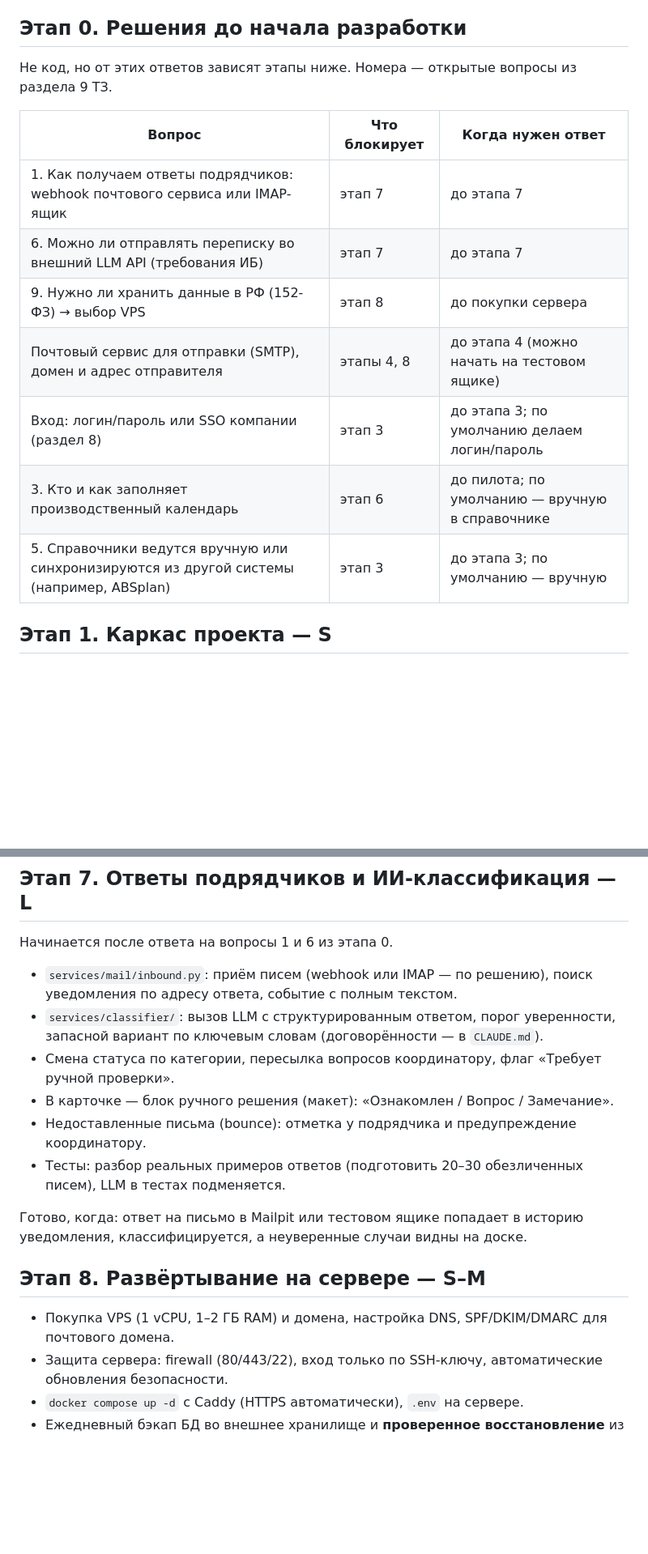
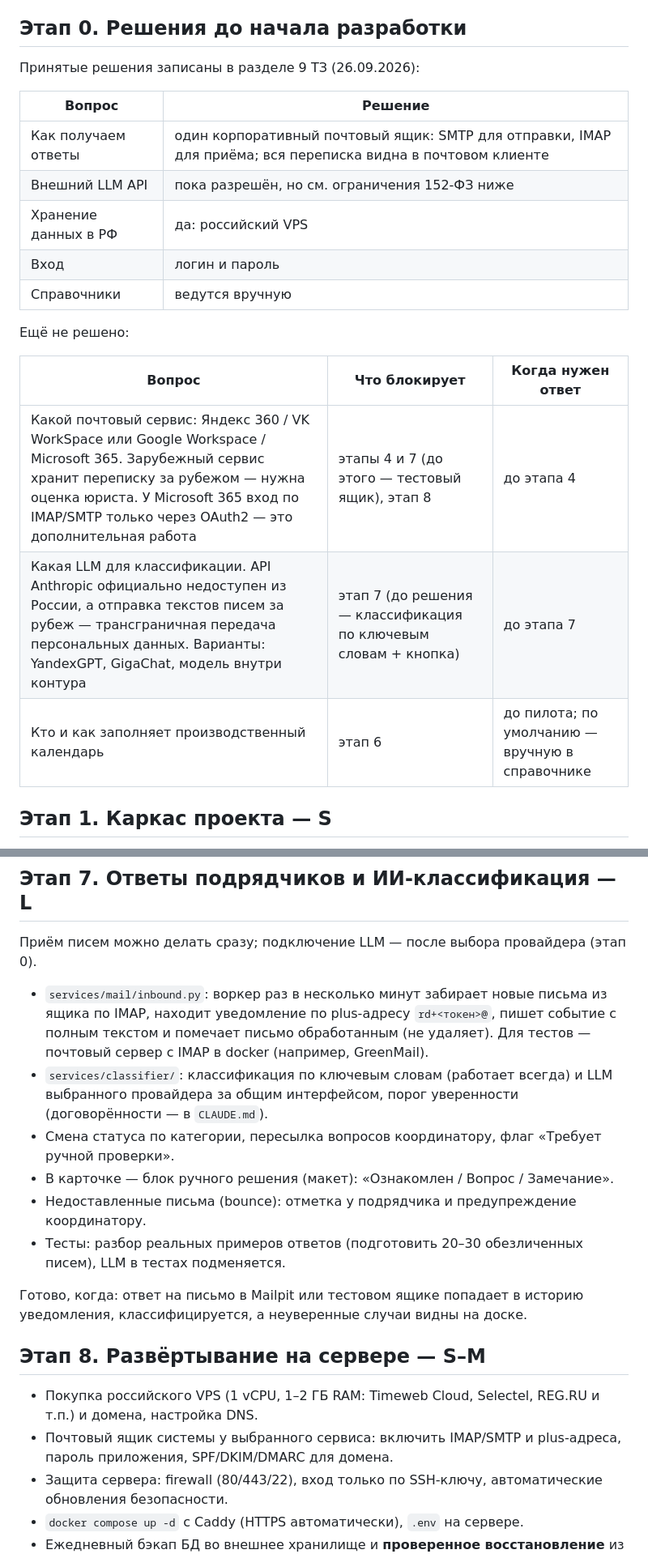
Before and after one commit to Pechenk0ta/sarex_claude, a Markdown page: docs/PLAN.md, 2 parts joined by grey strips. Shown at 81% size. GitHub-like rendering; blank space fills up the shorter version.

```diff
--- a/docs/PLAN.md
+++ b/docs/PLAN.md
@@ -6,17 +6,23 @@
 
 ## Этап 0. Решения до начала разработки
 
-Не код, но от этих ответов зависят этапы ниже. Номера — открытые вопросы из раздела 9 ТЗ.
+Принятые решения записаны в разделе 9 ТЗ (26.09.2026):
+
+| Вопрос | Решение |
+|---|---|
+| Как получаем ответы | один корпоративный почтовый ящик: SMTP для отправки, IMAP для приёма; вся переписка видна в почтовом клиенте |
+| Внешний LLM API | пока разрешён, но см. ограничения 152-ФЗ ниже |
+| Хранение данных в РФ | да: российский VPS |
+| Вход | логин и пароль |
+| Справочники | ведутся вручную |
+
+Ещё не решено:
 
 | Вопрос | Что блокирует | Когда нужен ответ |
 |---|---|---|
-| 1. Как получаем ответы подрядчиков: webhook почтового сервиса или IMAP-ящик | этап 7 | до этапа 7 |
-| 6. Можно ли отправлять переписку во внешний LLM API (требования ИБ) | этап 7 | до этапа 7 |
-| 9. Нужно ли хранить данные в РФ (152-ФЗ) → выбор VPS | этап 8 | до покупки сервера |
-| Почтовый сервис для отправки (SMTP), домен и адрес отправителя | этапы 4, 8 | до этапа 4 (можно начать на тестовом ящике) |
-| Вход: логин/пароль или SSO компании (раздел 8) | этап 3 | до этапа 3; по умолчанию делаем логин/пароль |
-| 3. Кто и как заполняет производственный календарь | этап 6 | до пилота; по умолчанию — вручную в справочнике |
-| 5. Справочники ведутся вручную или синхронизируются из другой системы (например, ABSplan) | этап 3 | до этапа 3; по умолчанию — вручную |
+| Какой почтовый сервис: Яндекс 360 / VK WorkSpace или Google Workspace / Microsoft 365. Зарубежный сервис хранит переписку за рубежом — нужна оценка юриста. У Microsoft 365 вход по IMAP/SMTP только через OAuth2 — это дополнительная работа | этапы 4 и 7 (до этого — тестовый ящик), этап 8 | до этапа 4 |
+| Какая LLM для классификации. API Anthropic официально недоступен из России, а отправка текстов писем за рубеж — трансграничная передача персональных данных. Варианты: YandexGPT, GigaChat, модель внутри контура | этап 7 (до решения — классификация по ключевым словам + кнопка) | до этапа 7 |
+| Кто и как заполняет производственный календарь | этап 6 | до пилота; по умолчанию — вручную в справочнике |
 
 ## Этап 1. Каркас проекта — S
 
@@ -76,10 +82,10 @@
 
 ## Этап 7. Ответы подрядчиков и ИИ-классификация — L
 
-Начинается после ответа на вопросы 1 и 6 из этапа 0.
+Приём писем можно делать сразу; подключение LLM — после выбора провайдера (этап 0).
 
-- `services/mail/inbound.py`: приём писем (webhook или IMAP — по решению), поиск уведомления по адресу ответа, событие с полным текстом.
-- `services/classifier/`: вызов LLM с структурированным ответом, порог уверенности, запасной вариант по ключевым словам (договорённости — в `CLAUDE.md`).
+- `services/mail/inbound.py`: воркер раз в несколько минут забирает новые письма из ящика по IMAP, находит уведомление по plus-адресу `rd+<токен>@`, пишет событие с полным текстом и помечает письмо обработанным (не удаляет). Для тестов — почтовый сервер с IMAP в docker (например, GreenMail).
+- `services/classifier/`: классификация по ключевым словам (работает всегда) и LLM выбранного провайдера за общим интерфейсом, порог уверенности (договорённости — в `CLAUDE.md`).
 - Смена статуса по категории, пересылка вопросов координатору, флаг «Требует ручной проверки».
 - В карточке — блок ручного решения (макет): «Ознакомлен / Вопрос / Замечание».
 - Недоставленные письма (bounce): отметка у подрядчика и предупреждение координатору.
@@ -89,7 +95,8 @@
 
 ## Этап 8. Развёртывание на сервере — S–M
 
-- Покупка VPS (1 vCPU, 1–2 ГБ RAM) и домена, настройка DNS, SPF/DKIM/DMARC для почтового домена.
+- Покупка российского VPS (1 vCPU, 1–2 ГБ RAM: Timeweb Cloud, Selectel, REG.RU и т.п.) и домена, настройка DNS.
+- Почтовый ящик системы у выбранного сервиса: включить IMAP/SMTP и plus-адреса, пароль приложения, SPF/DKIM/DMARC для домена.
 - Защита сервера: firewall (80/443/22), вход только по SSH-ключу, автоматические обновления безопасности.
 - `docker compose up -d` с Caddy (HTTPS автоматически), `.env` на сервере.
 - Ежедневный бэкап БД во внешнее хранилище и **проверенное восстановление** из него.
```
Also changed, not shown: CLAUDE.md (+11 -9 lines), TZ_uvedomlenie_podryadchikov.md (+19 -10 lines).
